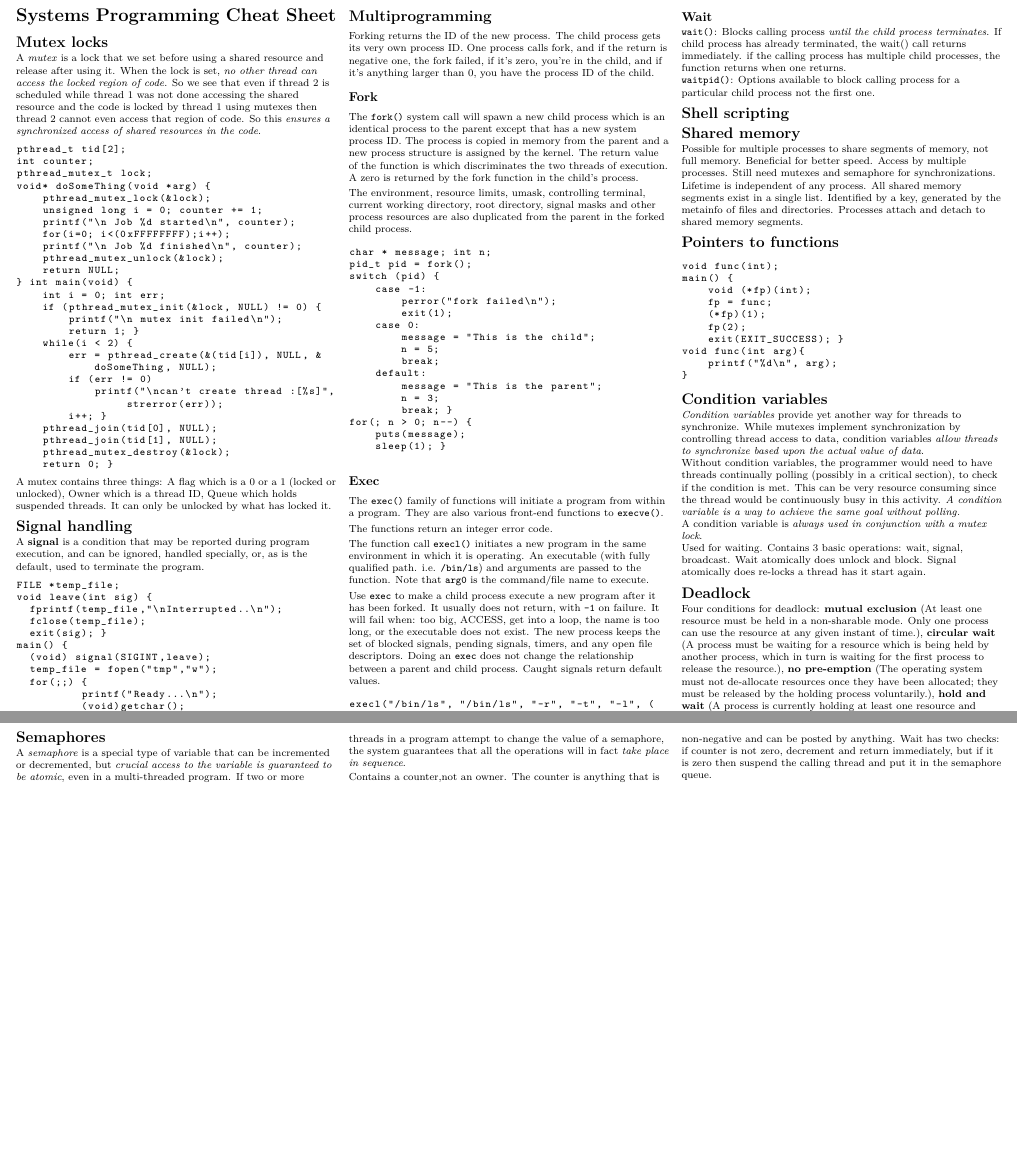
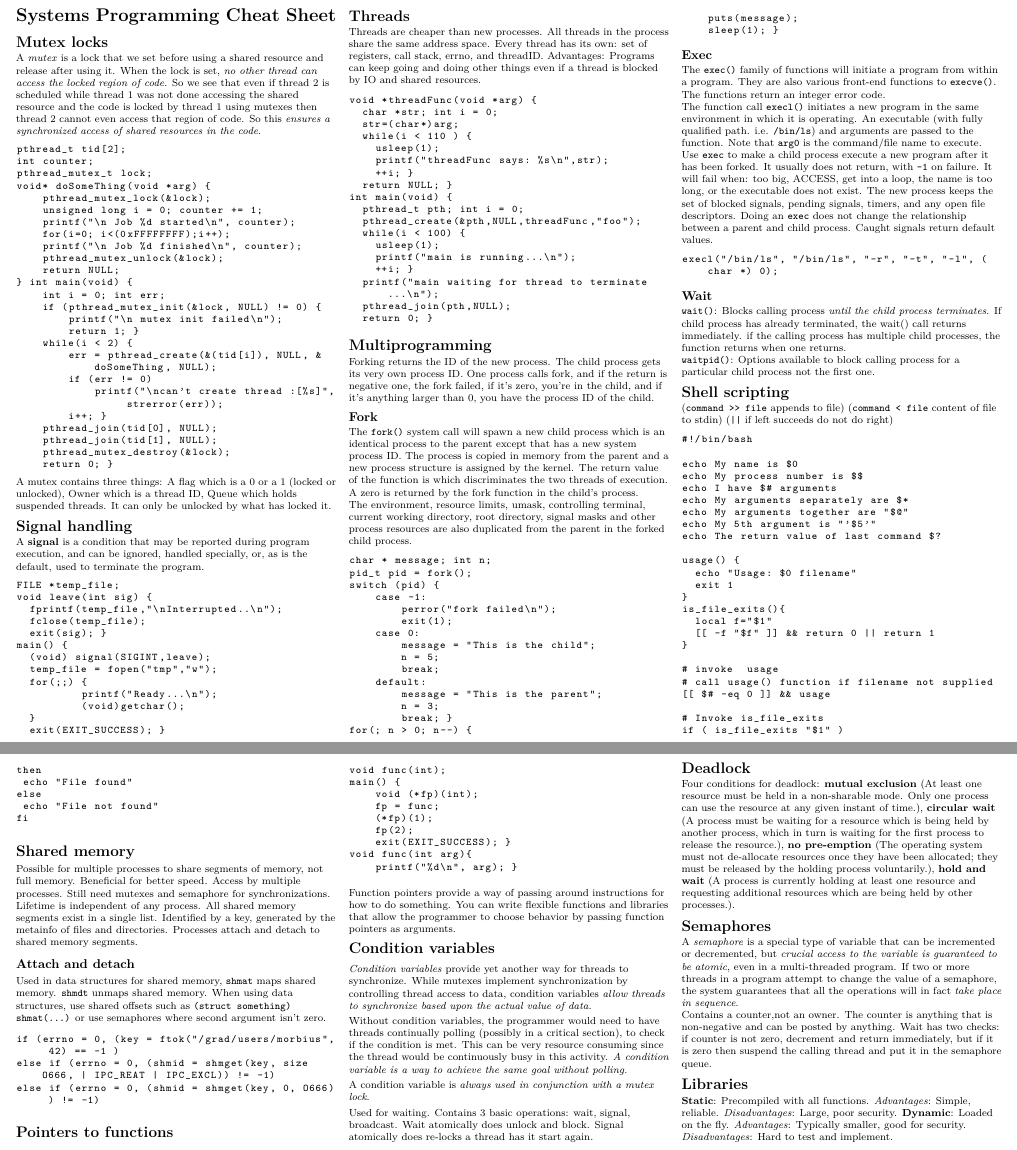
Before and after one commit to pauljonescodes/Rutgers-Systems-Programming-Fall-2013, a LaTeX document (Cheat Sheet/cheat_sheet.tex, which reads Cheat Sheet/snippets/shmat.c, Cheat Sheet/snippets/thread.c): two parts of pages 1 and 2 of 2, joined at a grey line, cut so that both start at the same text, the shorter picture padded with empty space. Compiled offline with pdfLaTeX.

Commit message:
libraries, shared memory, shell scripting

```diff
--- a/Cheat Sheet/cheat_sheet.tex
+++ b/Cheat Sheet/cheat_sheet.tex
@@ -115,6 +115,16 @@ used to terminate the program.
 
 \lstinputlisting[language=C]{snippets/signal.c}
 
+\section{Threads}
+
+Threads are cheaper than new processes.
+All threads in the process share the same address space.
+Every thread has its own: set of registers, call stack, errno,
+and threadID. Advantages: Programs can keep going and doing other
+things even if a thread is blocked by IO and shared resources.
+
+\lstinputlisting[language=C]{snippets/thread.c}
+
 \section{Multiprogramming}
 
 Forking returns the ID of the new process. The child process gets its
@@ -170,6 +180,13 @@ if the calling process has multiple child processes, the function returns when o
 child process not the first one.
 
 \section{Shell scripting}
+
+(\texttt{command >> file} appends to file)
+(\texttt{command < file} content of file to stdin)
+(\texttt{||} if left succeeds do not do right)
+
+\lstinputlisting[language=C]{snippets/bash.sh}
+
 \section{Shared memory}
 
 Possible for multiple processes to share segments of memory,
@@ -179,9 +196,23 @@ Lifetime is independent of any process. All shared memory segments
 exist in a single list. Identified by a key, generated by the metainfo of
 files and directories. Processes attach and detach to shared memory segments.
 
+\subsection{Attach and detach}
+
+Used in data structures for shared memory, \texttt{shmat} maps shared memory.
+\texttt{shmdt} unmaps shared memory. When using data structures, use shared offsets such as
+\texttt{(struct something) shmat(...)} or use semaphores where second argument isn't
+zero.
+
+\lstinputlisting[language=C]{snippets/shmat.c}
+
 \section{Pointers to functions}
 
 \lstinputlisting[language=C]{snippets/funcpoint.c}
+
+Function pointers provide a way of passing around instructions for
+how to do something. You can write flexible functions and libraries
+that allow the programmer to choose behavior by passing function pointers
+as arguments.
 
 \section{Condition variables}
 \emph{Condition variables} provide yet another way for threads to synchronize.
@@ -216,5 +247,13 @@ posted by anything. Wait has two checks: if counter is not zero, decrement and r
 immediately, but if it is zero then suspend the calling thread and put it in the
 semaphore queue.
 
+\section{Libraries}
+\textbf{Static}: Precompiled with all functions.
+\emph{Advantages}: Simple, reliable.
+\emph{Disadvantages}: Large, poor security.
+\textbf{Dynamic}: Loaded on the fly.
+\emph{Advantages}: Typically smaller, good for security.
+\emph{Disadvantages}: Hard to test and implement.
+
 \end{multicols}
 \end{document}
--- /dev/null
+++ b/Cheat Sheet/snippets/shmat.c
@@ -0,0 +1,3 @@
+if (errno = 0, (key = ftok("/grad/users/morbius", 42) == -1 )
+else if (errno = 0, (shmid = shmget(key, size O666, | IPC_REAT | IPC_EXCL)) != -1)
+else if (errno = 0, (shmid = shmget(key, 0, O666) ) != -1)
--- /dev/null
+++ b/Cheat Sheet/snippets/thread.c
@@ -0,0 +1,18 @@
+void *threadFunc(void *arg) {
+	char *str; int i = 0;
+	str=(char*)arg;
+	while(i < 110 ) {
+		usleep(1);
+		printf("threadFunc says: %s\n",str);
+		++i; }
+	return NULL; }
+int main(void) {
+	pthread_t pth; int i = 0;
+	pthread_create(&pth,NULL,threadFunc,"foo");
+	while(i < 100) {
+		usleep(1);
+		printf("main is running...\n");
+		++i; }
+	printf("main waiting for thread to terminate...\n");
+	pthread_join(pth,NULL);
+	return 0; }
```
Also changed, not shown: Cheat Sheet/snippets/funcpoint.c (+1 -2 lines), Cheat Sheet/cheat_sheet.pdf, Cheat Sheet/snippets/bash.sh (added), 3 other files.
